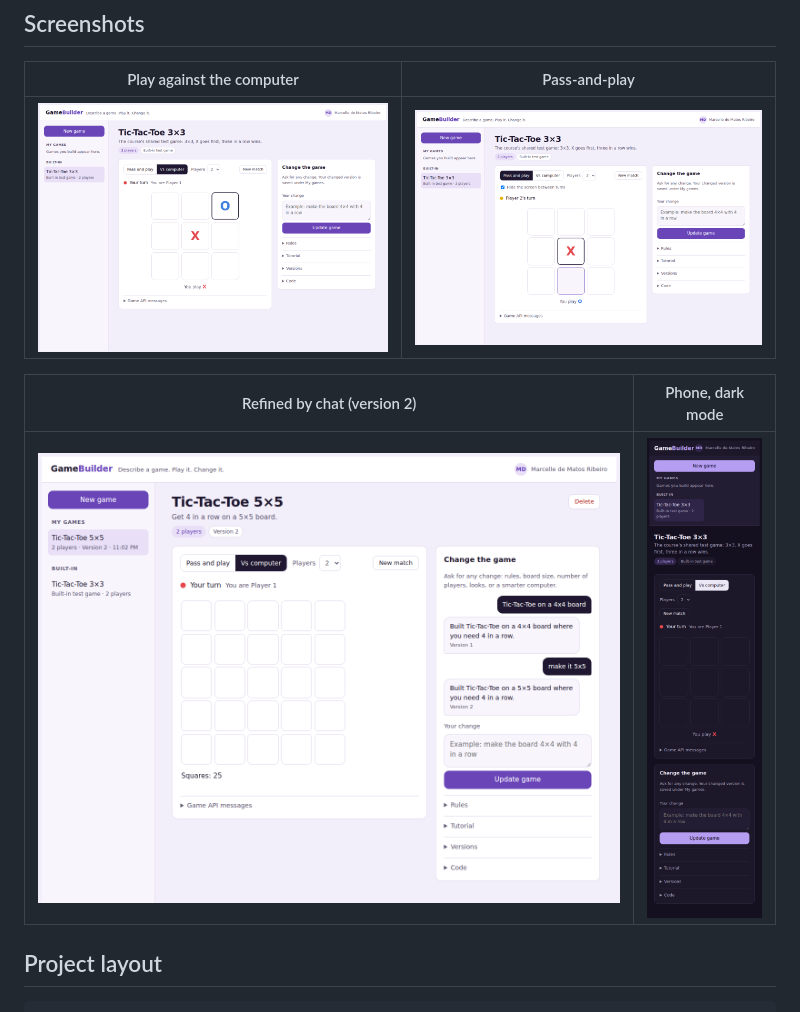
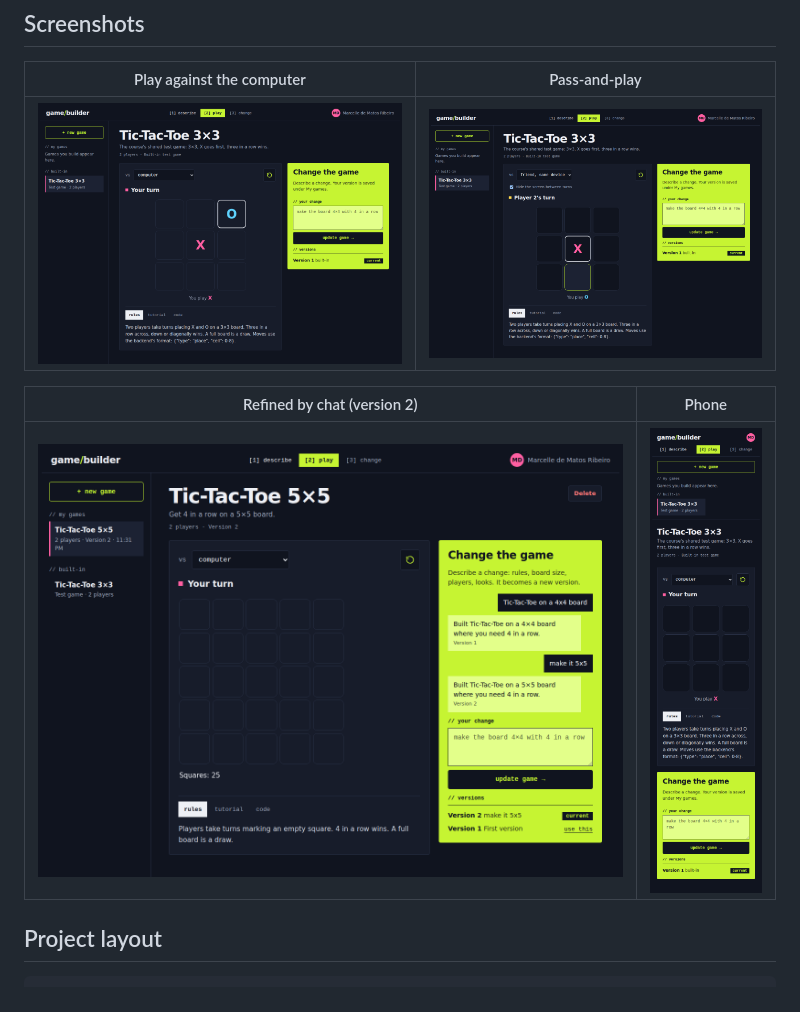
Before and after one commit to marcelle-r/gamebuilder, a Markdown page: README.md, the part around one of its changes. Drawn GitHub-style; pictures changed too: docs/screenshots/pass-and-play.png, docs/screenshots/phone-dark.png (deleted), docs/screenshots/phone.png (added).

```diff
--- a/README.md
+++ b/README.md
@@ -56,9 +58,9 @@ Tic-Tac-Toe 3×3, the course's shared test game, is built in. Its moves use the
 |---|---|
 | ![Play vs computer](docs/screenshots/play-vs-computer.png) | ![Pass and play](docs/screenshots/pass-and-play.png) |
 
-| Refined by chat (version 2) | Phone, dark mode |
+| Refined by chat (version 2) | Phone |
 |---|---|
-| ![Changed by chat](docs/screenshots/refine-by-chat.png) | ![Phone](docs/screenshots/phone-dark.png) |
+| ![Changed by chat](docs/screenshots/refine-by-chat.png) | ![Phone](docs/screenshots/phone.png) |
 
 ## Project layout
 
```
Also changed, not shown: other parts of README.md (+3 -1 lines), docs/screenshots/new-game.png, 3 other files.
